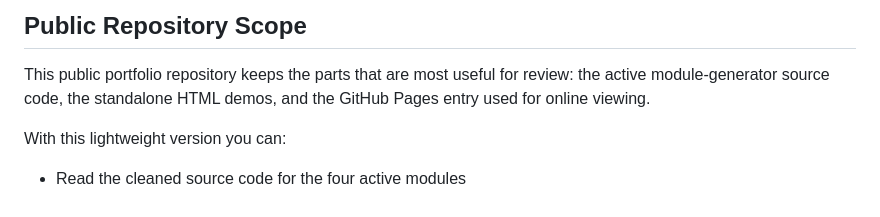
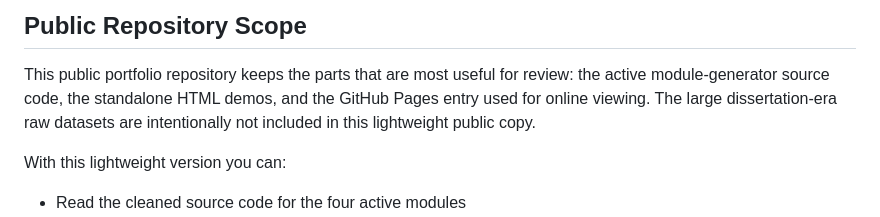
Before and after one commit to WenyuGao1/hill-of-towie-wind-visualisation, a Markdown page: README.md, the part around the change. Rendered like a GitHub page.

Commit message:
Remove Dissertation placeholder folder from lightweight repo

```diff
--- a/README.md
+++ b/README.md
@@ -117,6 +117,7 @@ github_light/
 
 This public portfolio repository keeps the parts that are most useful for review:
 the active module-generator source code, the standalone HTML demos, and the GitHub Pages entry used for online viewing.
+The large dissertation-era raw datasets are intentionally not included in this lightweight public copy.
 
 With this lightweight version you can:
 
```
Also changed, not shown: Dissertation/README.md (deleted, +0 -3 lines).
